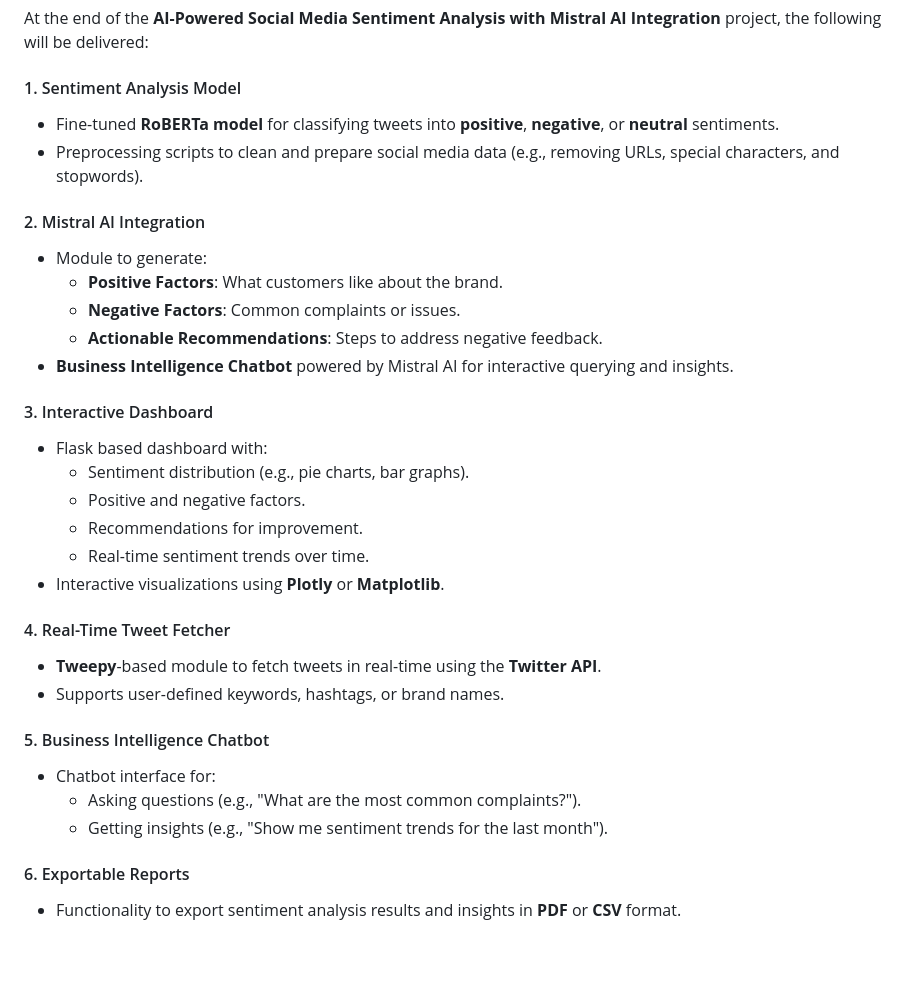
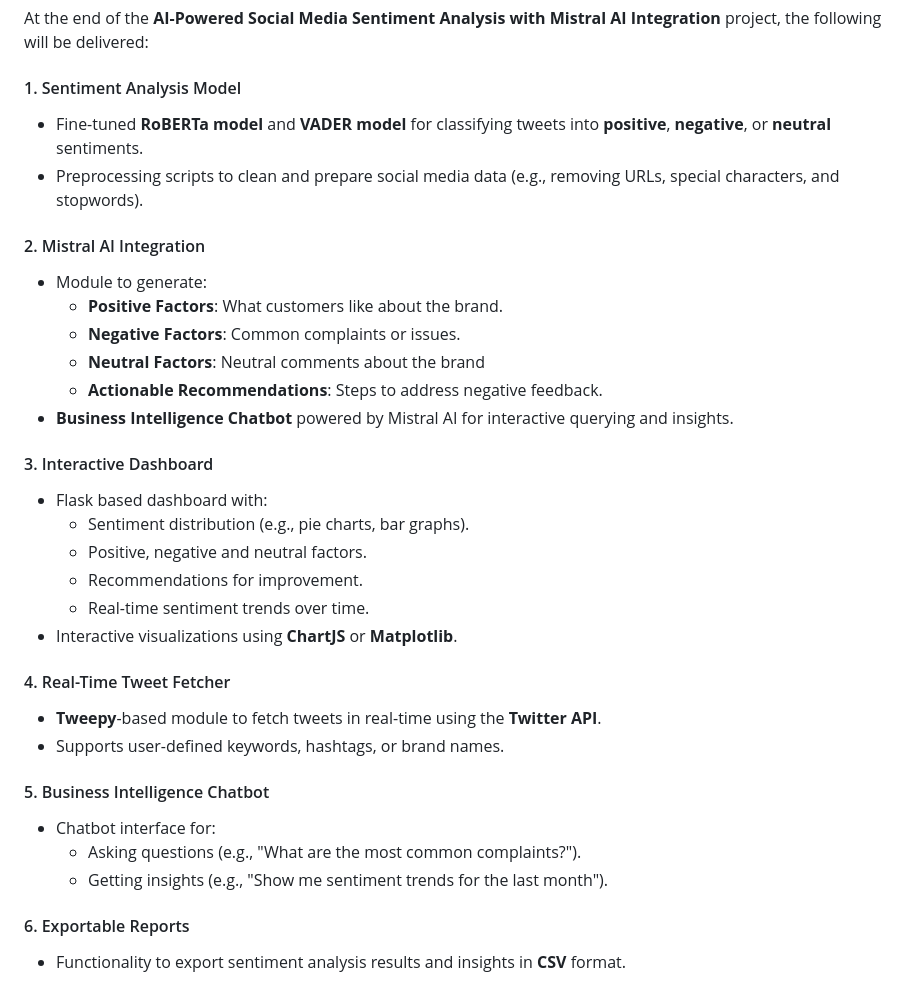
Before and after one commit to kadhirvel-m/CAS02-AIML03, a Markdown page: README.md, the part around one of its changes. Drawn GitHub-style; blank space fills up the shorter version.

```diff
--- a/README.md
+++ b/README.md
@@ -48,32 +76,39 @@ Goes beyond sentiment classification to offer actionable business intelligence.
 At the end of the **AI-Powered Social Media Sentiment Analysis with Mistral AI Integration** project, the following will be delivered:
 
 #### 1. Sentiment Analysis Model
-- Fine-tuned **RoBERTa model** for classifying tweets into **positive**, **negative**, or **neutral** sentiments.
+
+- Fine-tuned **RoBERTa model** and **VADER model** for classifying tweets into **positive**, **negative**, or **neutral** sentiments.
 - Preprocessing scripts to clean and prepare social media data (e.g., removing URLs, special characters, and stopwords).
 
 #### 2. Mistral AI Integration
+
 - Module to generate:
   - **Positive Factors**: What customers like about the brand.
   - **Negative Factors**: Common complaints or issues.
+  - **Neutral Factors**: Neutral comments about the brand
   - **Actionable Recommendations**: Steps to address negative feedback.
 - **Business Intelligence Chatbot** powered by Mistral AI for interactive querying and insights.
 
 #### 3. Interactive Dashboard
+
 - Flask based dashboard with:
   - Sentiment distribution (e.g., pie charts, bar graphs).
-  - Positive and negative factors.
+  - Positive, negative and neutral factors.
   - Recommendations for improvement.
   - Real-time sentiment trends over time.
-- Interactive visualizations using **Plotly** or **Matplotlib**.
+- Interactive visualizations using **ChartJS** or **Matplotlib**.
 
 #### 4. Real-Time Tweet Fetcher
+
 - **Tweepy**-based module to fetch tweets in real-time using the **Twitter API**.
 - Supports user-defined keywords, hashtags, or brand names.
 
 #### 5. Business Intelligence Chatbot
+
 - Chatbot interface for:
   - Asking questions (e.g., "What are the most common complaints?").
   - Getting insights (e.g., "Show me sentiment trends for the last month").
 
 #### 6. Exportable Reports
-- Functionality to export sentiment analysis results and insights in **PDF** or **CSV** format.
+
+- Functionality to export sentiment analysis results and insights in **CSV** format.
```
Also changed, not shown: other parts of README.md (+33 -5 lines).
